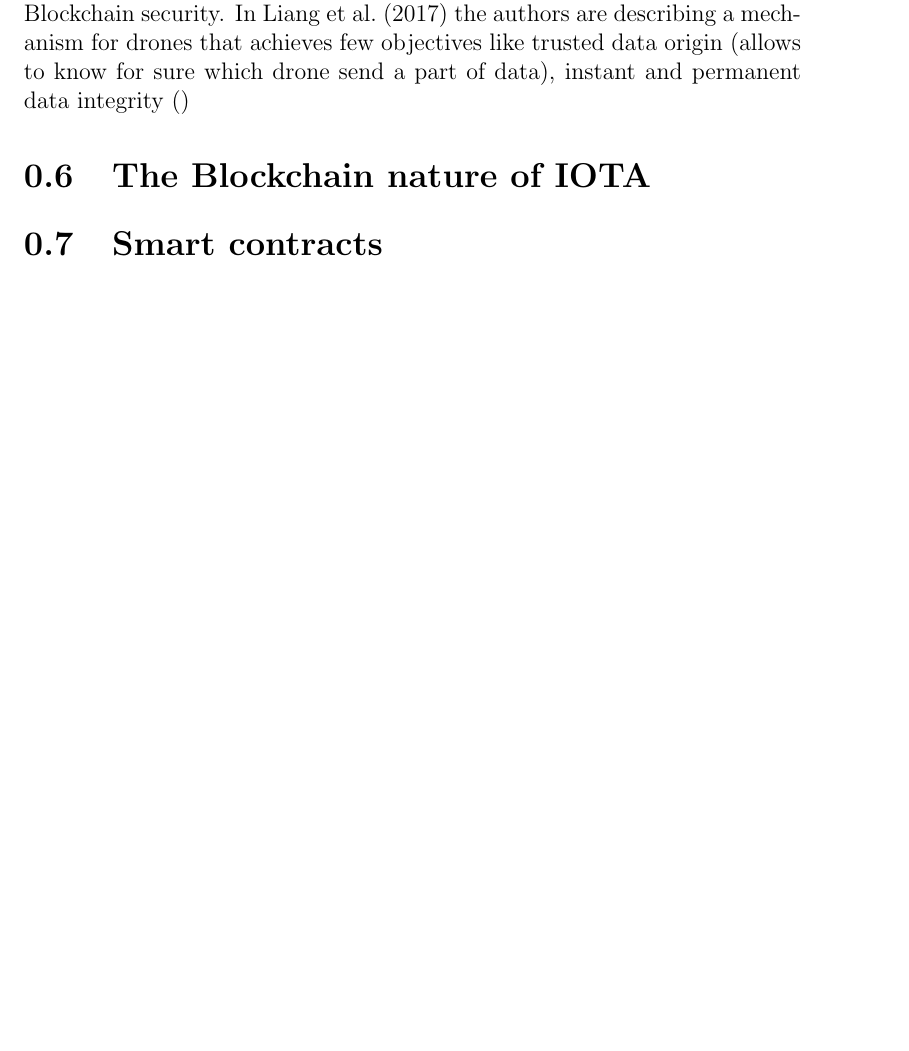
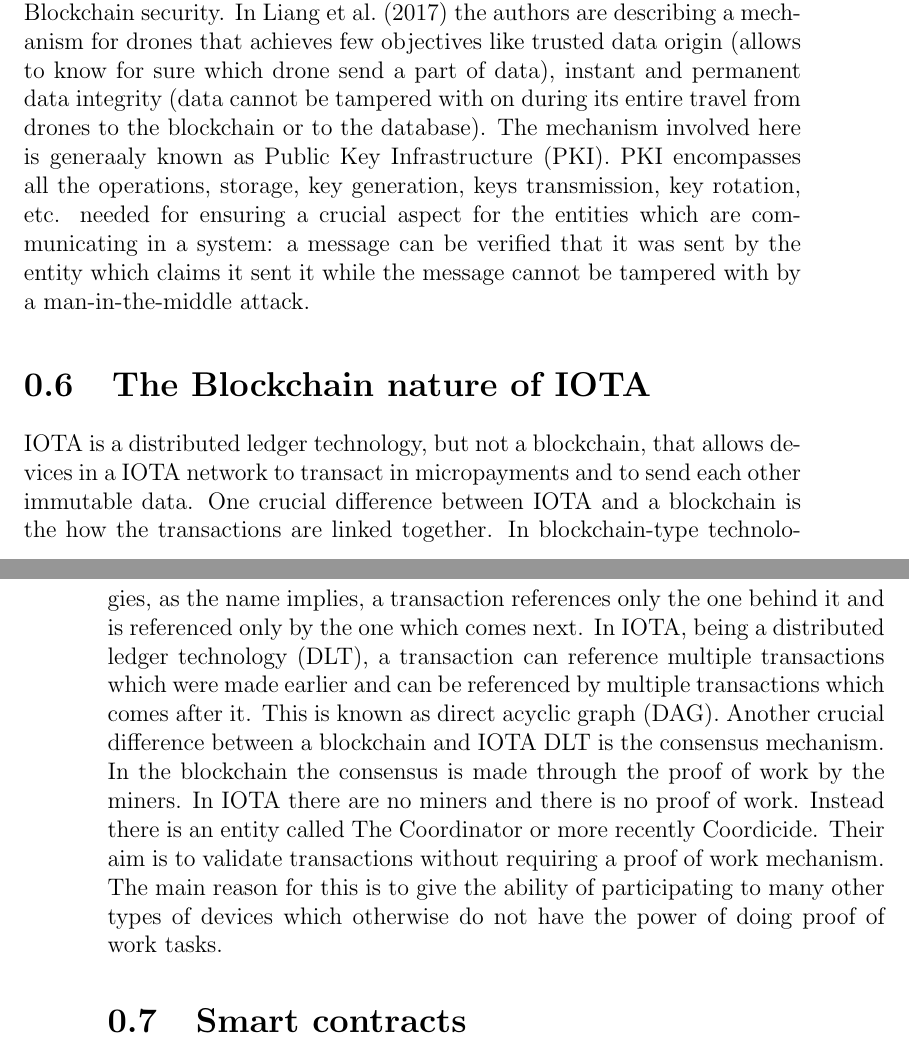
Before and after one commit to klekih/PhD, a LaTeX thesis (thesis/report2.tex): part of page 9 of 11 before the commit and two parts of pages 9 and 10 of 11 after it, the two joined at a grey line, cut so that both start at the same text, the shorter picture padded with empty space. Compiled offline with pdfLaTeX.

Commit message:
Continued on the report 2.

```diff
--- a/thesis/report2.tex
+++ b/thesis/report2.tex
@@ -160,11 +160,13 @@
 
     Another proposal of security can be found in \cite{SecuringUserIdentity}. The authors address a more basic need of having IoT devices participating in a M2M (machine-to-machine) network, for extended periods of time. Extended periods of time implies that certificates must be rotated and the old ones shouldn't be exploitable by malicious actors if they are able to compromise those private keys (certificates, in this case, are made of public and private keys pairs where the private key is used by an entity to prove its identity and various details which are part of its identity). Another part of their proposal is to replace raw and uncertified public keys from Bitcoin or Ethereum transcations with Enrollment certificates and transaction certificates. The latter are included in usual transactions while the former are for proving the attributes like identities, identifiers, etc. Transcations certificates are used to hide sensitive information in the public blocks while at the same time to prove the ownership of the entity which made them. To sum up, in author's word, the proposal is a permissioned blockchain technology with \say{privacy-preserving,  traffic-analysis-  resistant methodology  that  leverages  external  trust  relationships  so  as to establish an auditable identity- and attributes- management authorization  framework}.
 
-    Data assurance and resilience are two themes within the big concept of Blockchain security. In \cite{TowardsdatAassuranceAndResilience} the authors are describing a mechanism for drones that achieves few objectives like trusted data origin (allows to know for sure which drone send a part of data), instant and permanent data integrity ()
+    Data assurance and resilience are two themes within the big concept of Blockchain security. In \cite{TowardsdatAassuranceAndResilience} the authors are describing a mechanism for drones that achieves few objectives like trusted data origin (allows to know for sure which drone send a part of data), instant and permanent data integrity (data cannot be tampered with on during its entire travel from drones to the blockchain or to the database). The mechanism involved here is generaaly known as Public Key Infrastructure (PKI). PKI encompasses all the operations, storage, key generation, keys transmission, key rotation, etc. needed for ensuring a crucial aspect for the entities which are communicating in a system: a message can be verified that it was sent by the entity which claims it sent it while the message cannot be tampered with by a man-in-the-middle attack.
 
 
 \section{The Blockchain nature of IOTA}
 \label{sec:IOTABlockchainNature}
+
+    IOTA is a distributed ledger technology, but not a blockchain, that allows devices in a IOTA network to transact in micropayments and to send each other immutable data. One crucial difference between IOTA and a blockchain is the how the transactions are linked together. In blockchain-type technologies, as the name implies, a transaction references only the one behind it and is referenced only by the one which comes next. In IOTA, being a distributed ledger technology (DLT), a transaction can reference multiple transactions which were made earlier and can be referenced by multiple transactions which comes after it. This is known as direct acyclic graph (DAG). Another crucial difference between a blockchain and IOTA DLT is the consensus mechanism. In the blockchain the consensus is made through the proof of work by the miners. In IOTA there are no miners and there is no proof of work. Instead there is an entity called The Coordinator or more recently Coordicide. Their aim is to validate transactions without requiring a proof of work mechanism. The main reason for this is to give the ability of participating to many other types of devices which otherwise do not have the power of doing proof of work tasks.
 
 \section{Smart contracts}
 \label{sec:SmartContracts}
```
Also changed, not shown: thesis/report2.tex (2 more changed lines).
